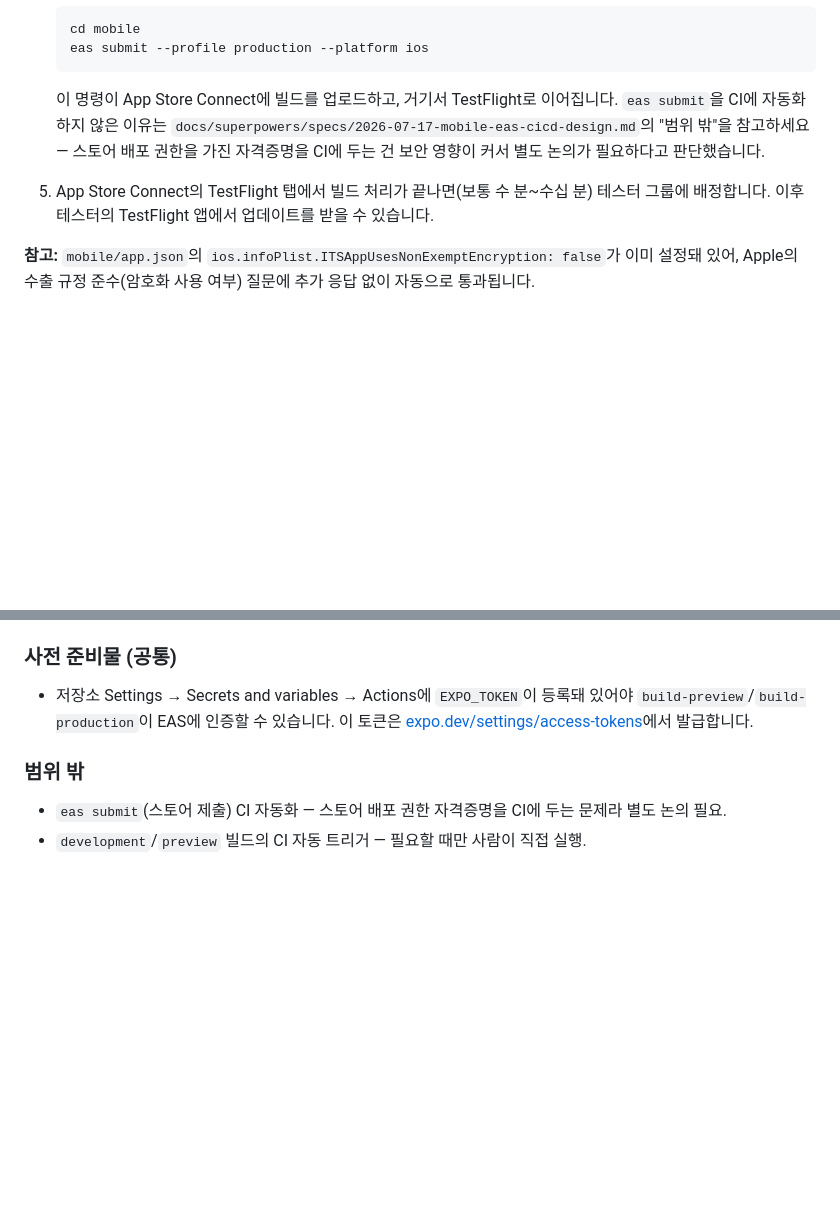
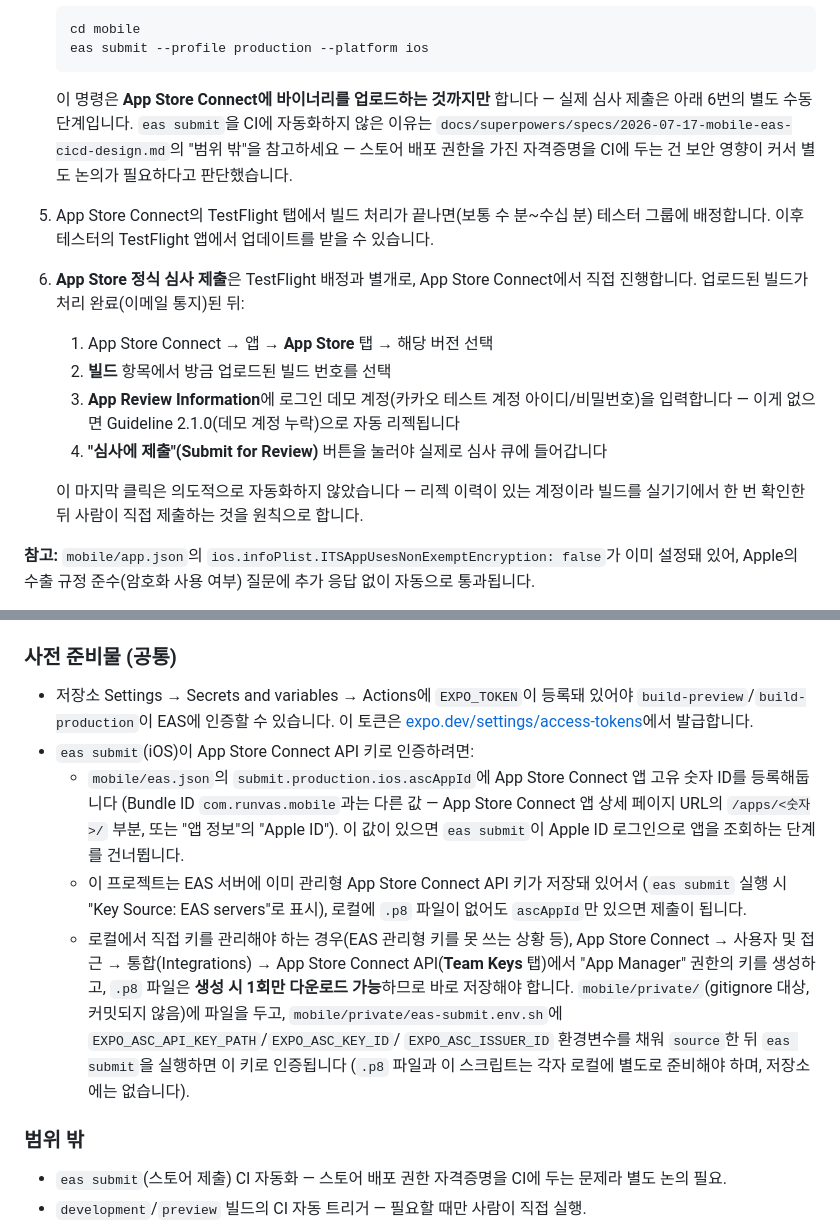
Before and after one commit to lovelyAlien/runvas, a Markdown page: docs/deployment.md, 2 parts joined by grey strips. GitHub-like rendering; blank space fills up the shorter version.

Commit message:
docs: App Store 심사 제출 수동 단계 + ASC API 키 설정 문서화
eas submit은 App Store Connect에 바이너리를 업로드하는 것까지만 하고,
실제 심사 제출(빌드 선택, 데모 계정 입력, 심사 제출 버튼)은 별도 수동
단계라는 점이 문서에 없었다. 1.0.3(빌드 5) 제출 과정에서 정리한 절차를
반영했다.

ascAppId 설정 이유와 mobile/private/ 폴더(ASC API 키, 환경변수 스크립트)
용도도 함께 적었다 — 이 세션에서 새로 만든 설정이라 기존 문서에는 없었다.

````diff
--- a/docs/deployment.md
+++ b/docs/deployment.md
@@ -110,12 +110,23 @@ gh run list --workflow=mobile-eas-build-preview.yml --limit 5
    eas submit --profile production --platform ios
    ```
 
-   이 명령이 App Store Connect에 빌드를 업로드하고, 거기서 TestFlight로 이어집니다. `eas submit`을
-   CI에 자동화하지 않은 이유는 `docs/superpowers/specs/2026-07-17-mobile-eas-cicd-design.md`의
-   "범위 밖"을 참고하세요 — 스토어 배포 권한을 가진 자격증명을 CI에 두는 건 보안 영향이 커서
-   별도 논의가 필요하다고 판단했습니다.
+   이 명령은 **App Store Connect에 바이너리를 업로드하는 것까지만** 합니다 — 실제 심사 제출은
+   아래 6번의 별도 수동 단계입니다. `eas submit`을 CI에 자동화하지 않은 이유는
+   `docs/superpowers/specs/2026-07-17-mobile-eas-cicd-design.md`의 "범위 밖"을 참고하세요 —
+   스토어 배포 권한을 가진 자격증명을 CI에 두는 건 보안 영향이 커서 별도 논의가 필요하다고
+   판단했습니다.
 5. App Store Connect의 TestFlight 탭에서 빌드 처리가 끝나면(보통 수 분~수십 분) 테스터 그룹에
    배정합니다. 이후 테스터의 TestFlight 앱에서 업데이트를 받을 수 있습니다.
+6. **App Store 정식 심사 제출**은 TestFlight 배정과 별개로, App Store Connect에서 직접 진행합니다.
+   업로드된 빌드가 처리 완료(이메일 통지)된 뒤:
+   1. App Store Connect → 앱 → **App Store** 탭 → 해당 버전 선택
+   2. **빌드** 항목에서 방금 업로드된 빌드 번호를 선택
+   3. **App Review Information**에 로그인 데모 계정(카카오 테스트 계정 아이디/비밀번호)을 입력합니다
+      — 이게 없으면 Guideline 2.1.0(데모 계정 누락)으로 자동 리젝됩니다
+   4. **"심사에 제출"(Submit for Review)** 버튼을 눌러야 실제로 심사 큐에 들어갑니다
+
+   이 마지막 클릭은 의도적으로 자동화하지 않았습니다 — 리젝 이력이 있는 계정이라 빌드를
+   실기기에서 한 번 확인한 뒤 사람이 직접 제출하는 것을 원칙으로 합니다.
 
 **참고:** `mobile/app.json`의 `ios.infoPlist.ITSAppUsesNonExemptEncryption: false`가 이미
 설정돼 있어, Apple의 수출 규정 준수(암호화 사용 여부) 질문에 추가 응답 없이 자동으로 통과됩니다.
@@ -142,6 +153,22 @@ gh run list --workflow=mobile-eas-build-preview.yml --limit 5
 - 저장소 Settings → Secrets and variables → Actions에 `EXPO_TOKEN`이 등록돼 있어야
   `build-preview`/`build-production`이 EAS에 인증할 수 있습니다. 이 토큰은
   [expo.dev/settings/access-tokens](https://expo.dev/settings/access-tokens)에서 발급합니다.
+- `eas submit`(iOS)이 App Store Connect API 키로 인증하려면:
+  - `mobile/eas.json`의 `submit.production.ios.ascAppId`에 App Store Connect 앱 고유 숫자 ID를
+    등록해둡니다 (Bundle ID `com.runvas.mobile`과는 다른 값 — App Store Connect 앱 상세 페이지
+    URL의 `/apps/<숫자>/` 부분, 또는 "앱 정보"의 "Apple ID"). 이 값이 있으면 `eas submit`이
+    Apple ID 로그인으로 앱을 조회하는 단계를 건너뜁니다.
+  - 이 프로젝트는 EAS 서버에 이미 관리형 App Store Connect API 키가 저장돼 있어서
+    (`eas submit` 실행 시 "Key Source: EAS servers"로 표시), 로컬에 `.p8` 파일이 없어도
+    `ascAppId`만 있으면 제출이 됩니다.
+  - 로컬에서 직접 키를 관리해야 하는 경우(EAS 관리형 키를 못 쓰는 상황 등), App Store Connect →
+    사용자 및 접근 → 통합(Integrations) → App Store Connect API(**Team Keys** 탭)에서
+    "App Manager" 권한의 키를 생성하고, `.p8` 파일은 **생성 시 1회만 다운로드 가능**하므로
+    바로 저장해야 합니다. `mobile/private/`(gitignore 대상, 커밋되지 않음)에 파일을 두고,
+    `mobile/private/eas-submit.env.sh`에 `EXPO_ASC_API_KEY_PATH`/`EXPO_ASC_KEY_ID`/
+    `EXPO_ASC_ISSUER_ID` 환경변수를 채워 `source`한 뒤 `eas submit`을 실행하면 이 키로
+    인증됩니다 (`.p8` 파일과 이 스크립트는 각자 로컬에 별도로 준비해야 하며, 저장소에는
+    없습니다).
 
 ### 범위 밖
 
````
